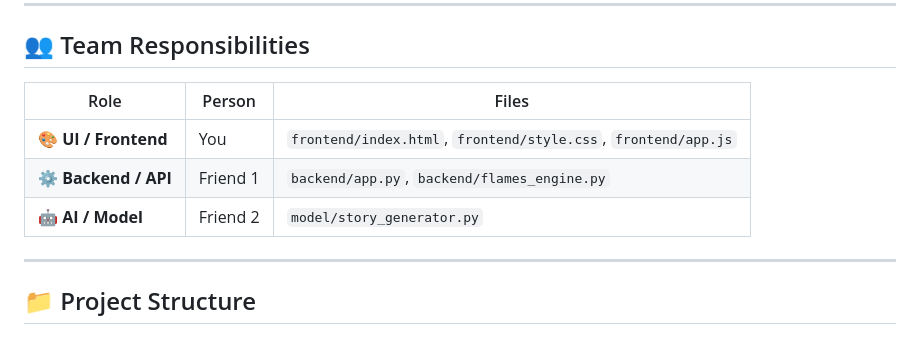
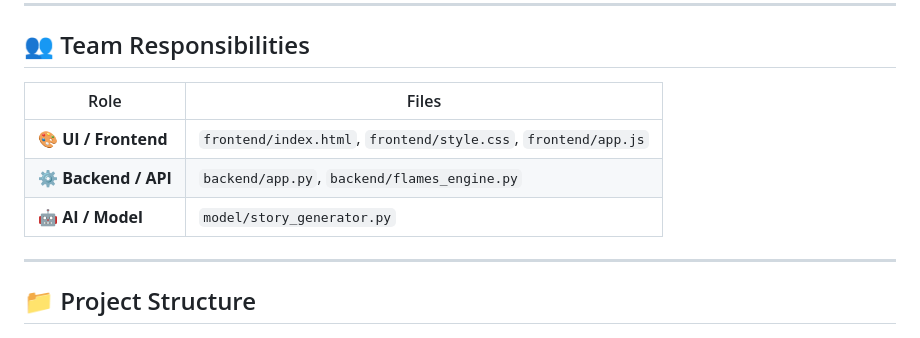
Before and after one commit to srivatsavdevarakonda/flames-game, a Markdown page: README.md, the part around the change. GitHub-like rendering.

Commit message:
Simplify team responsibilities table in README

```diff
--- a/README.md
+++ b/README.md
@@ -20,11 +20,11 @@ A full-stack web app that calculates your FLAMES relationship with anyone — wi
 
 ## 👥 Team Responsibilities
 
-| Role | Person | Files |
-|------|--------|-------|
-| 🎨 **UI / Frontend** | You | `frontend/index.html`, `frontend/style.css`, `frontend/app.js` |
-| ⚙️ **Backend / API** | Friend 1 | `backend/app.py`, `backend/flames_engine.py` |
-| 🤖 **AI / Model** | Friend 2 | `model/story_generator.py` |
+| Role | Files |
+|------|-------|
+| 🎨 **UI / Frontend** |`frontend/index.html`, `frontend/style.css`, `frontend/app.js` |
+| ⚙️ **Backend / API** |`backend/app.py`, `backend/flames_engine.py` |
+| 🤖 **AI / Model** |`model/story_generator.py` |
 
 ---
 
```
